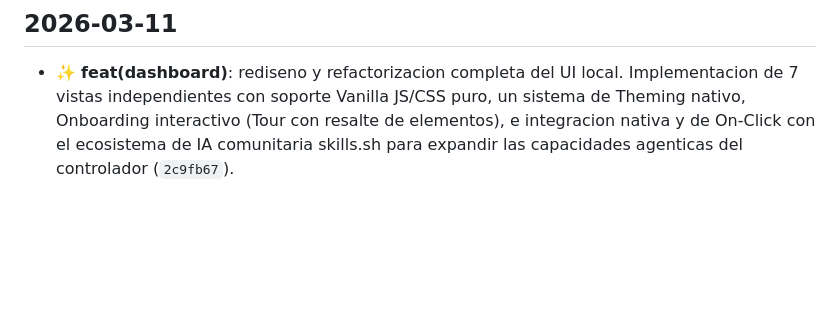
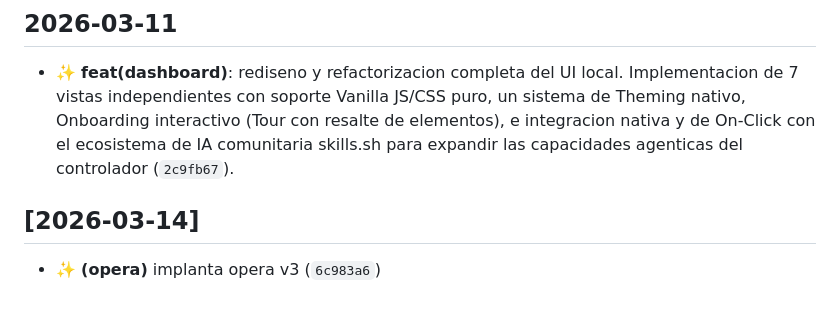
Before and after one commit to Baxahaun/trackops, a Markdown page: CHANGELOG.md, the part around the change. GitHub-like rendering; blank space fills up the shorter version.

Commit message:
📚 docs(changelog): registra opera v3
Actualiza app/CHANGELOG.md despues del commit principal para dejar trazada la entrega completa de OPERA v3 en el historial publico del paquete.

La entrada resume la implantacion del onboarding orientado al usuario, el contrato operativo compilado, la purga de ETAPA y la alineacion bilingue del producto.

```diff
--- a/CHANGELOG.md
+++ b/CHANGELOG.md
@@ -26,3 +26,7 @@ y el proyecto mantiene versionado pragmatico mientras se consolida la politica f
 ## 2026-03-11
 
 - ✨ **feat(dashboard)**: rediseno y refactorizacion completa del UI local. Implementacion de 7 vistas independientes con soporte Vanilla JS/CSS puro, un sistema de Theming nativo, Onboarding interactivo (Tour con resalte de elementos), e integracion nativa y de On-Click con el ecosistema de IA comunitaria skills.sh para expandir las capacidades agenticas del controlador (`2c9fb67`).
+
+## [2026-03-14]
+
+- ✨ **(opera)** implanta opera v3 (`6c983a6`)
```
